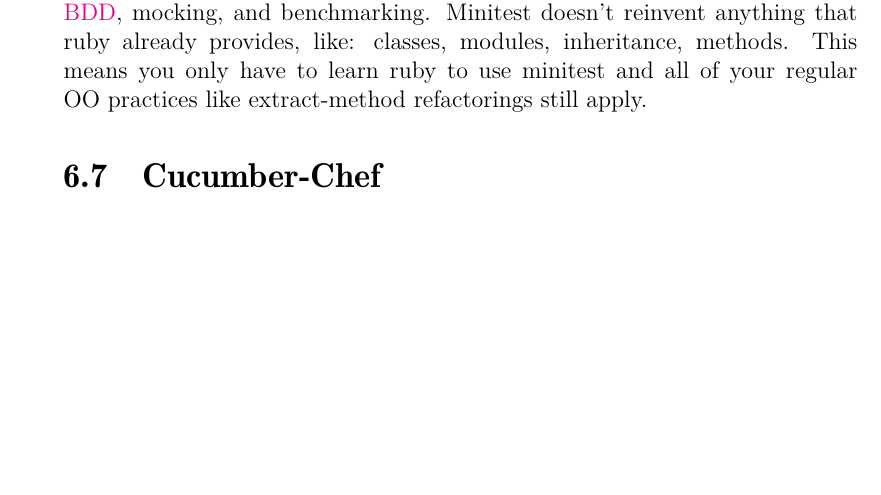
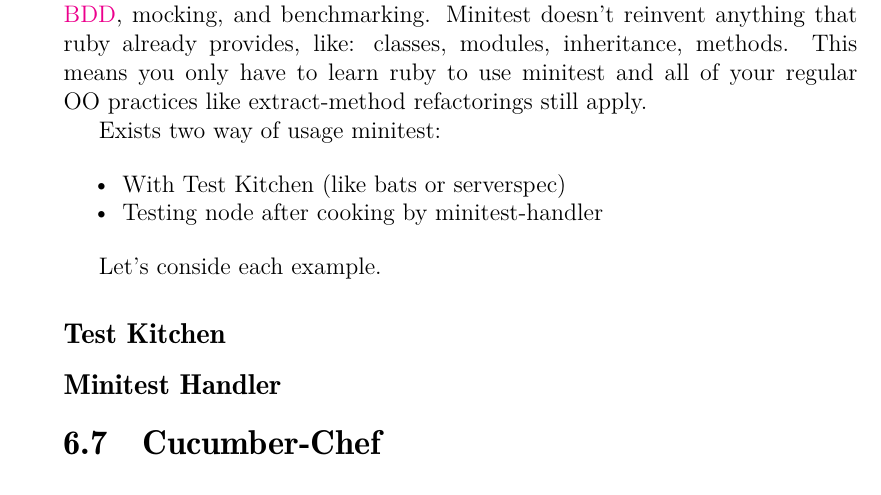
Before and after one commit to le0pard/chef_book, a LaTeX book (chef.tex, which reads testing_cookbooks/minitest.tex): part of page 128 of 131, cut so that both start at the same text, the shorter picture padded with empty space. Compiled offline with pdfLaTeX.

Commit message:
begin minitest

```diff
--- a/testing_cookbooks/minitest.tex
+++ b/testing_cookbooks/minitest.tex
@@ -2,3 +2,20 @@
 \label{sec:testing-minitest}
 
 \href{https://github.com/seattlerb/minitest}{Minitest} provides a complete suite of testing facilities supporting \href{http://en.wikipedia.org/wiki/Test-driven\_development}{TDD}, \href{http://en.wikipedia.org/wiki/Behavior-driven\_development}{BDD}, mocking, and benchmarking. Minitest doesn't reinvent anything that ruby already provides, like: classes, modules, inheritance, methods. This means you only have to learn ruby to use minitest and all of your regular OO practices like extract-method refactorings still apply.
+
+Exists two way of usage minitest:
+
+\begin{itemize}
+  \item With Test Kitchen (like bats or serverspec)
+  \item Testing node after cooking by minitest-handler
+\end{itemize}
+
+Let's conside each example.
+
+
+
+\subsection{Test Kitchen}
+
+
+
+\subsection{Minitest Handler}
```
